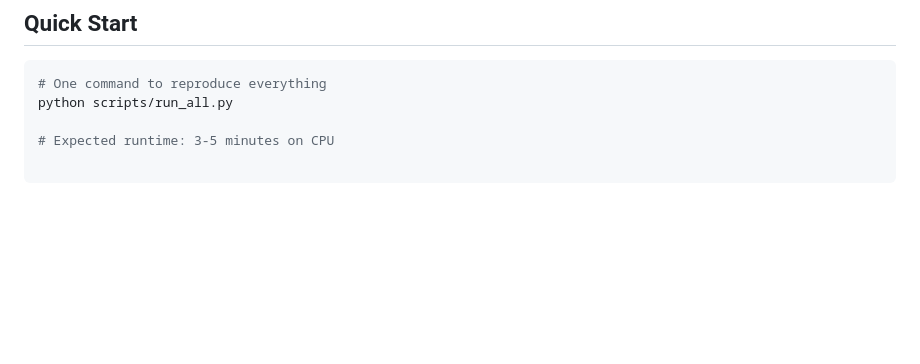
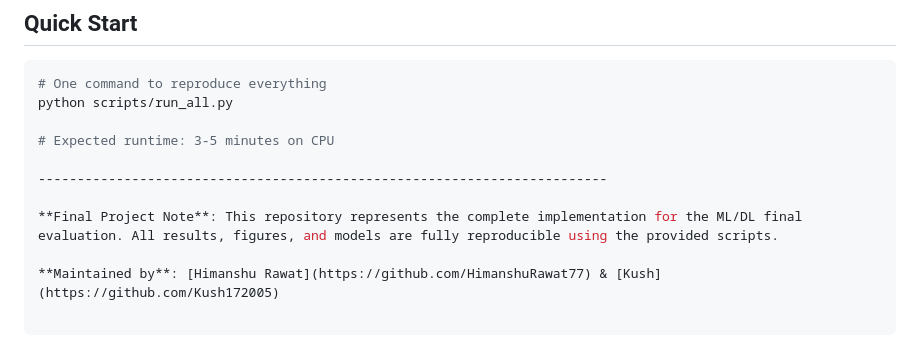
Before and after one commit to Kush172005/ML-DL-Project, a Markdown page: README.md, the part around the change. GitHub-like rendering; blank space fills up the shorter version.

Commit message:
readme.md Note

```diff
--- a/README.md
+++ b/README.md
@@ -274,3 +274,9 @@ Educational project for Phase 1 evaluation. ETTh1 data is publicly available via
 python scripts/run_all.py
 
 # Expected runtime: 3-5 minutes on CPU
+
+-------------------------------------------------------------------------
+
+**Final Project Note**: This repository represents the complete implementation for the ML/DL final evaluation. All results, figures, and models are fully reproducible using the provided scripts.
+
+**Maintained by**: [Himanshu Rawat](https://github.com/HimanshuRawat77) & [Kush](https://github.com/Kush172005)
```
